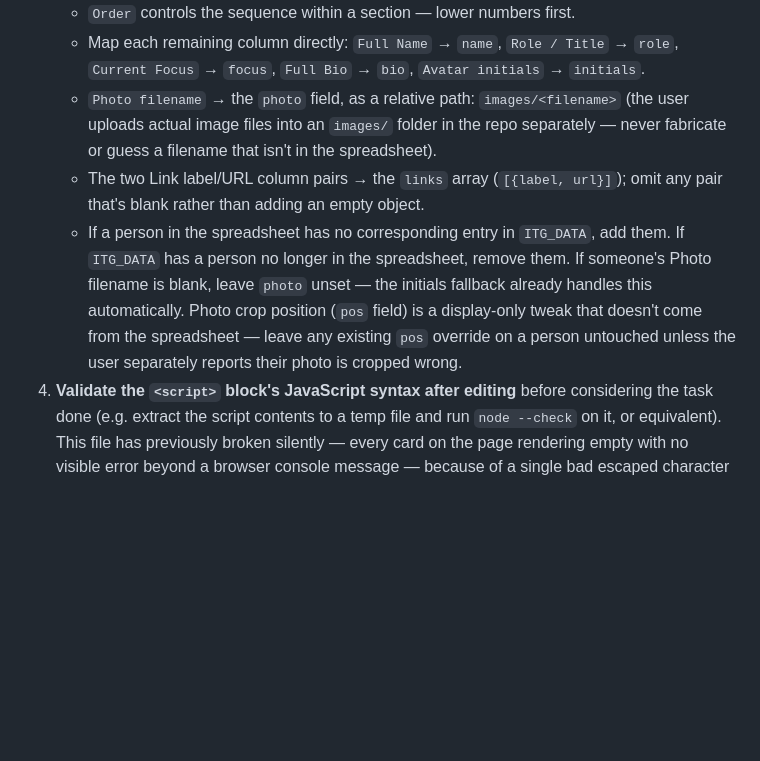
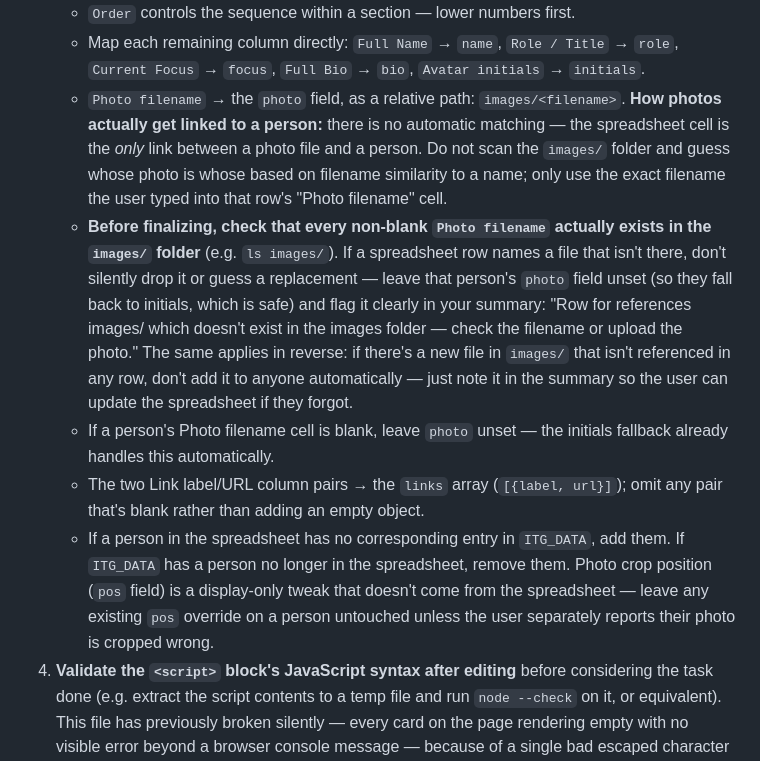
Before and after one commit to injurylab/website, a Markdown page: CLAUDE.md, the part around the change. GitHub-like rendering; blank space fills up the shorter version.

```diff
--- a/CLAUDE.md
+++ b/CLAUDE.md
@@ -169,20 +169,34 @@ detail — do the following:
      `Role / Title` → `role`, `Current Focus` → `focus`, `Full Bio` →
      `bio`, `Avatar initials` → `initials`.
    - `Photo filename` → the `photo` field, as a relative path:
-     `images/<filename>` (the user uploads actual image files into an
-     `images/` folder in the repo separately — never fabricate or guess
-     a filename that isn't in the spreadsheet).
+     `images/<filename>`. **How photos actually get linked to a person:**
+     there is no automatic matching — the spreadsheet cell is the *only*
+     link between a photo file and a person. Do not scan the `images/`
+     folder and guess whose photo is whose based on filename similarity
+     to a name; only use the exact filename the user typed into that
+     row's "Photo filename" cell.
+   - **Before finalizing, check that every non-blank `Photo filename`
+     actually exists in the `images/` folder** (e.g. `ls images/`). If a
+     spreadsheet row names a file that isn't there, don't silently drop
+     it or guess a replacement — leave that person's `photo` field unset
+     (so they fall back to initials, which is safe) and flag it clearly
+     in your summary: "Row for <name> references images/<file> which
+     doesn't exist in the images folder — check the filename or upload
+     the photo." The same applies in reverse: if there's a new file in
+     `images/` that isn't referenced in any row, don't add it to anyone
+     automatically — just note it in the summary so the user can update
+     the spreadsheet if they forgot.
+   - If a person's Photo filename cell is blank, leave `photo` unset —
+     the initials fallback already handles this automatically.
    - The two Link label/URL column pairs → the `links` array
      (`[{label, url}]`); omit any pair that's blank rather than adding an
      empty object.
    - If a person in the spreadsheet has no corresponding entry in
      `ITG_DATA`, add them. If `ITG_DATA` has a person no longer in the
-     spreadsheet, remove them. If someone's Photo filename is blank,
-     leave `photo` unset — the initials fallback already handles this
-     automatically. Photo crop position (`pos` field) is a display-only
-     tweak that doesn't come from the spreadsheet — leave any existing
-     `pos` override on a person untouched unless the user separately
-     reports their photo is cropped wrong.
+     spreadsheet, remove them. Photo crop position (`pos` field) is a
+     display-only tweak that doesn't come from the spreadsheet — leave
+     any existing `pos` override on a person untouched unless the user
+     separately reports their photo is cropped wrong.
 4. **Validate the `<script>` block's JavaScript syntax after editing**
    before considering the task done (e.g. extract the script contents to
    a temp file and run `node --check` on it, or equivalent). This file
```
